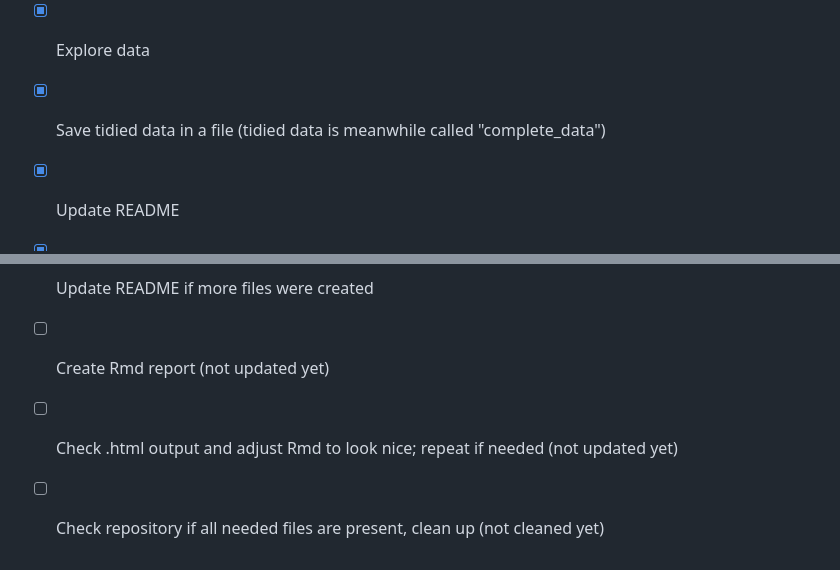
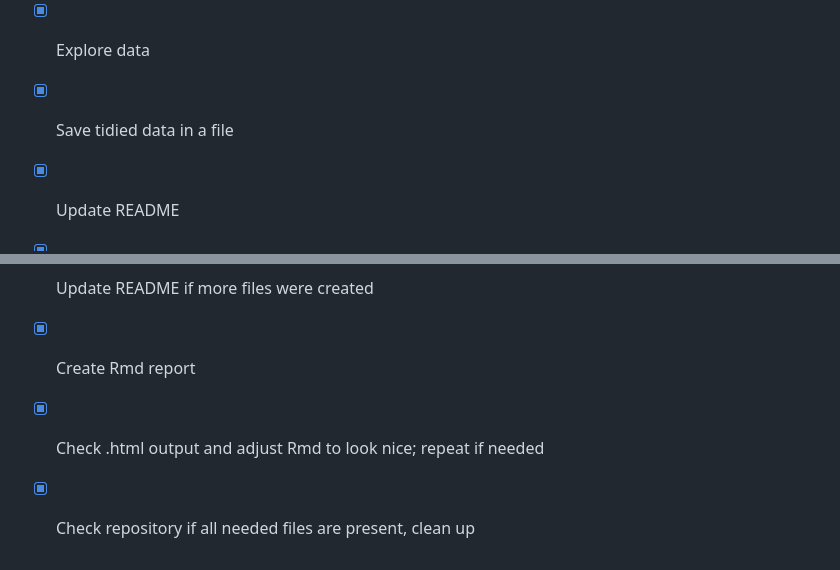
Before and after one commit to RichardDavies81/RMED901group_project, a Markdown page: README.md, 2 parts joined by grey strips. Rendered like a GitHub page.

Commit message:
Update README.md
updated checklist

```diff
--- a/README.md
+++ b/README.md
@@ -99,7 +99,7 @@ Pearson's Chi-squared test (chisq.test) indicate a greater incidence of positive
   - [x] Names of columns do not start with numbers
   - [x] Names of columns are meaningful
 - [x] Explore data
-- [X] Save tidied data in a file (tidied data is meanwhile called "complete_data")
+- [X] Save tidied data in a file
 - [x] Update README
 - [x] Create updated codebook for tidy data
 - [X] Style the script(s) using [{styler}](https://styler.r-lib.org/)
@@ -120,7 +120,6 @@ Pearson's Chi-squared test (chisq.test) indicate a greater incidence of positive
 - [X] Style the script(s) using [{styler}](https://styler.r-lib.org/)
 - [X] Update README if more files were created
 
-- [ ] Create Rmd report (not updated yet)
-- [ ] Check .html output and adjust Rmd to look nice; repeat if needed (not updated yet)
-
-- [ ] Check repository if all needed files are present, clean up (not cleaned yet)
+- [X] Create Rmd report
+- [X] Check .html output and adjust Rmd to look nice; repeat if needed
+- [X] Check repository if all needed files are present, clean up
```
